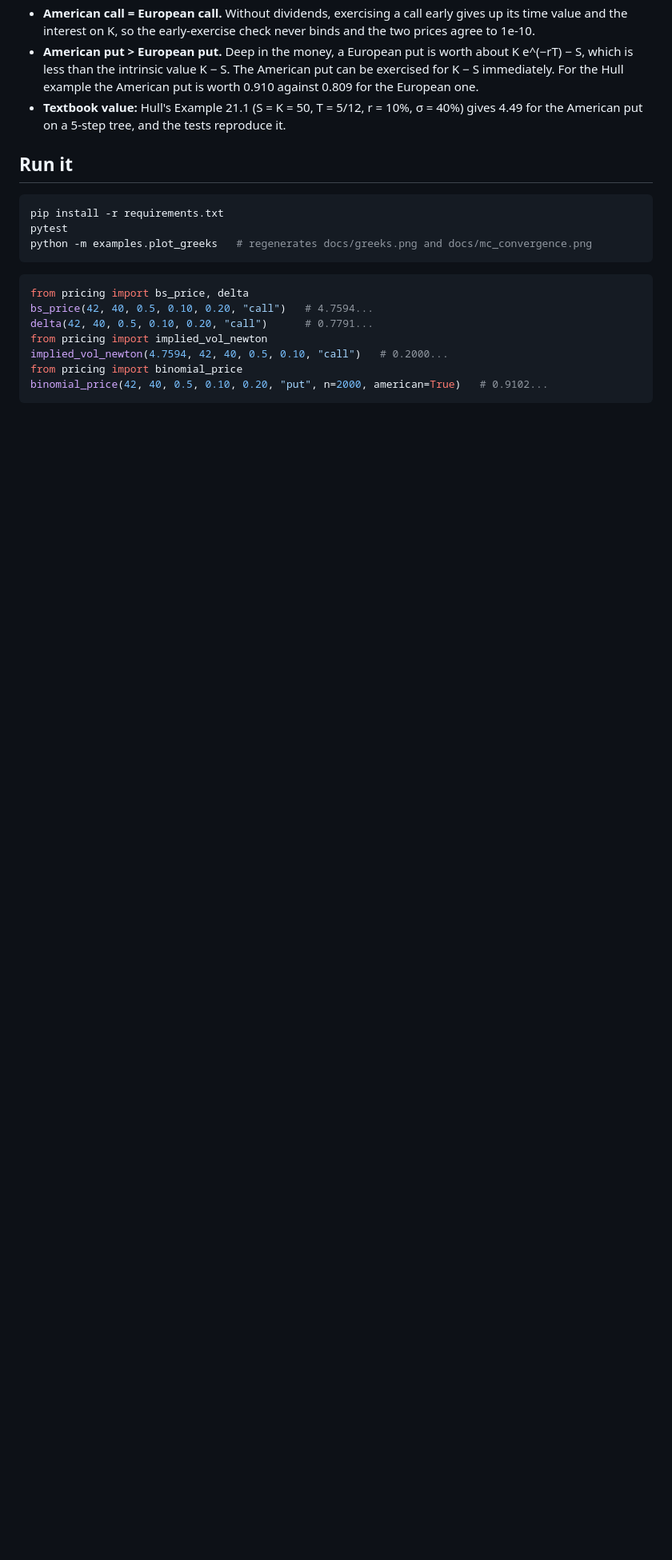
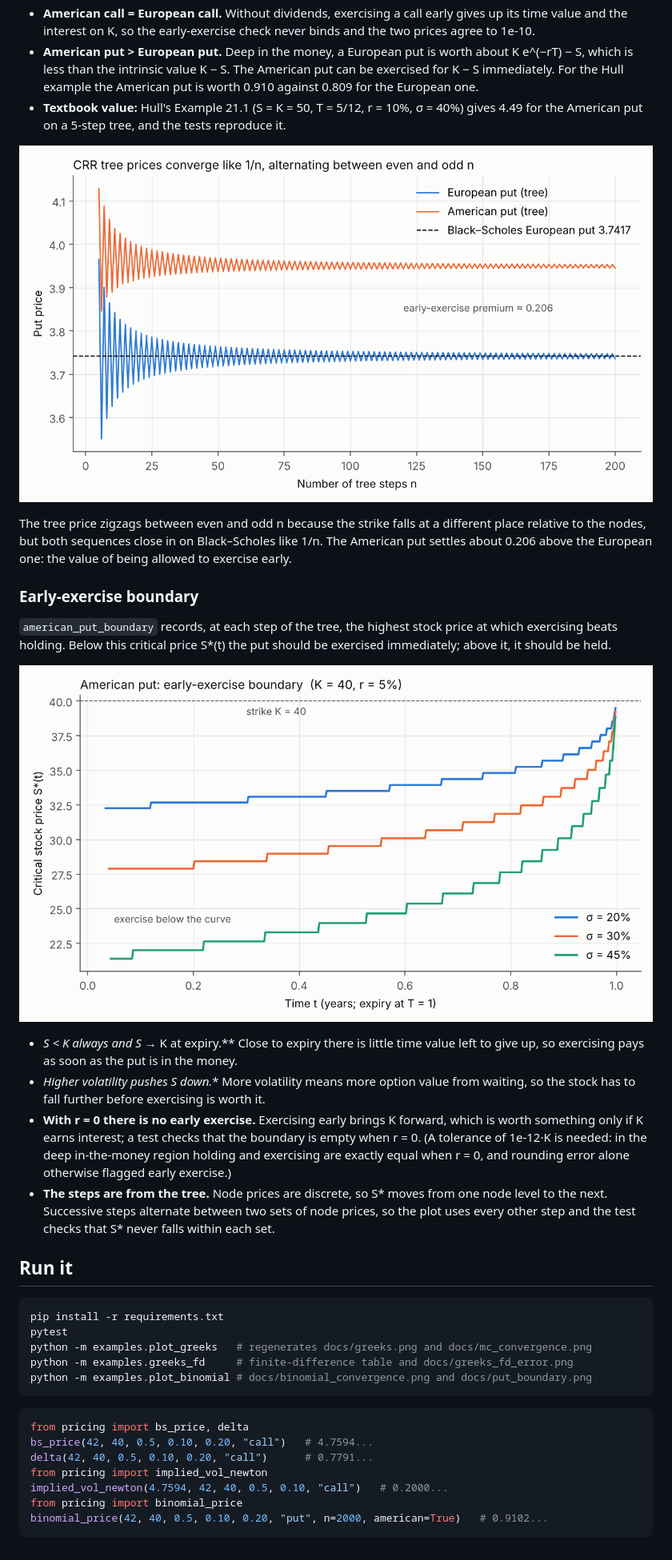
Before and after one commit to xuanrol1/option-pricing, a Markdown page: README.md, the part around one of its changes. Shown at 80% size. Drawn GitHub-style; pictures changed too: docs/binomial_convergence.png (added), docs/put_boundary.png (added); blank space fills up the shorter version.

Commit message:
Add American put early-exercise boundary and binomial convergence plots
Co-Authored-By: Claude Opus 5.5 <noreply@anthropic.com>
Claude-Session: https://claude.ai/code/session_018ujRMrP5RV6X1rXW3bXCsc

````diff
--- a/README.md
+++ b/README.md
@@ -111,12 +112,29 @@ Calls only: AMZN pays no dividend, so an American call is worth the same as a Eu
 - **American put > European put.** Deep in the money, a European put is worth about K e^(−rT) − S, which is less than the intrinsic value K − S. The American put can be exercised for K − S immediately. For the Hull example the American put is worth 0.910 against 0.809 for the European one.
 - **Textbook value:** Hull's Example 21.1 (S = K = 50, T = 5/12, r = 10%, σ = 40%) gives 4.49 for the American put on a 5-step tree, and the tests reproduce it.
 
+![Binomial tree convergence](docs/binomial_convergence.png)
+
+The tree price zigzags between even and odd n because the strike falls at a different place relative to the nodes, but both sequences close in on Black–Scholes like 1/n. The American put settles about 0.206 above the European one: the value of being allowed to exercise early.
+
+### Early-exercise boundary
+
+`american_put_boundary` records, at each step of the tree, the highest stock price at which exercising beats holding. Below this critical price S*(t) the put should be exercised immediately; above it, it should be held.
+
+![American put early-exercise boundary](docs/put_boundary.png)
+
+- **S* < K always and S* → K at expiry.** Close to expiry there is little time value left to give up, so exercising pays as soon as the put is in the money.
+- **Higher volatility pushes S* down.** More volatility means more option value from waiting, so the stock has to fall further before exercising is worth it.
+- **With r = 0 there is no early exercise.** Exercising early brings K forward, which is worth something only if K earns interest; a test checks that the boundary is empty when r = 0. (A tolerance of 1e-12·K is needed: in the deep in-the-money region holding and exercising are exactly equal when r = 0, and rounding error alone otherwise flagged early exercise.)
+- **The steps are from the tree.** Node prices are discrete, so S* moves from one node level to the next. Successive steps alternate between two sets of node prices, so the plot uses every other step and the test checks that S* never falls within each set.
+
 ## Run it
 
 ```bash
 pip install -r requirements.txt
 pytest
 python -m examples.plot_greeks   # regenerates docs/greeks.png and docs/mc_convergence.png
+python -m examples.greeks_fd     # finite-difference table and docs/greeks_fd_error.png
+python -m examples.plot_binomial # docs/binomial_convergence.png and docs/put_boundary.png
 ```
 
 ```python
````
Also changed, not shown: other parts of README.md (+1 -0 lines), 4 other files.
